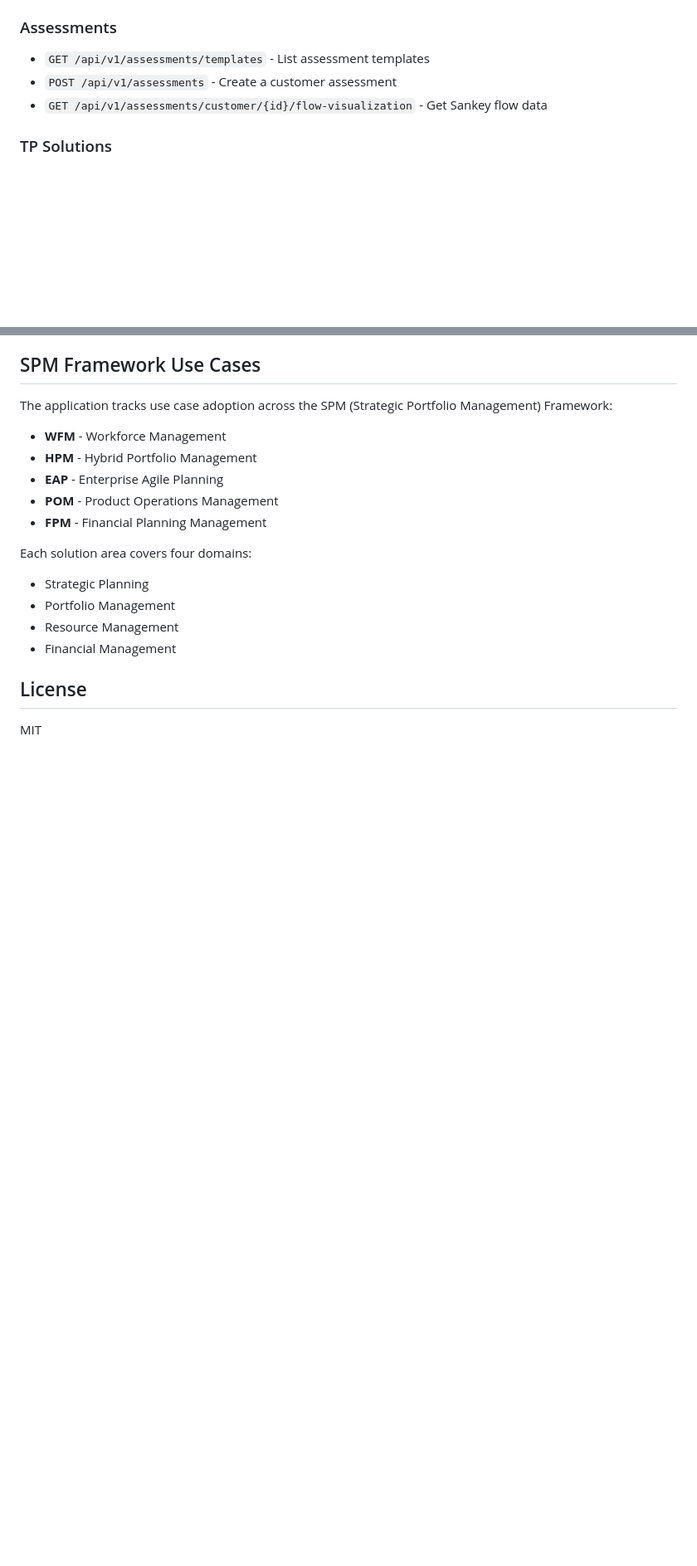
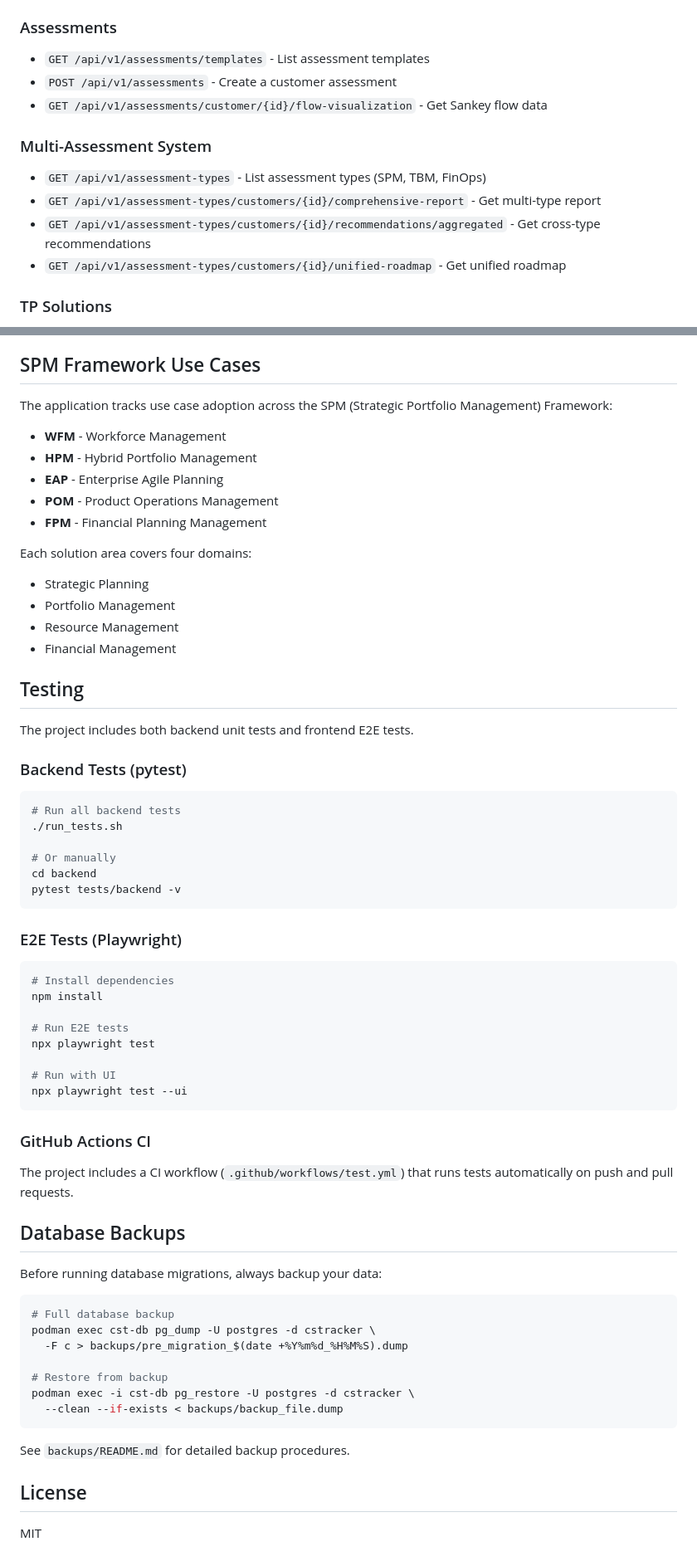
Before and after one commit to corbyjamesibm/cs-tracker, a Markdown page: README.md, 2 parts joined by grey strips. Shown at 83% size. Drawn GitHub-style; blank space fills up the shorter version.

Commit message:
Update README with multi-assessment system and testing docs
- Add Multi-Assessment System section with SPM, TBM, FinOps types
- Document synergy boost algorithm for cross-type recommendations
- Add multi-assessment API endpoints
- Add Testing section with pytest and Playwright instructions
- Add Database Backups section

Co-Authored-By: Claude Opus 4.5 <noreply@anthropic.com>

````diff
--- a/README.md
+++ b/README.md
@@ -262,6 +263,12 @@ Add to your Claude Desktop configuration (`~/Library/Application Support/Claude/
 - `POST /api/v1/assessments` - Create a customer assessment
 - `GET /api/v1/assessments/customer/{id}/flow-visualization` - Get Sankey flow data
 
+### Multi-Assessment System
+- `GET /api/v1/assessment-types` - List assessment types (SPM, TBM, FinOps)
+- `GET /api/v1/assessment-types/customers/{id}/comprehensive-report` - Get multi-type report
+- `GET /api/v1/assessment-types/customers/{id}/recommendations/aggregated` - Get cross-type recommendations
+- `GET /api/v1/assessment-types/customers/{id}/unified-roadmap` - Get unified roadmap
+
 ### TP Solutions
 - `GET /api/v1/tp-solutions` - List TargetProcess solutions
 - `GET /api/v1/tp-solutions/categories` - Get solution categories with counts
@@ -341,6 +374,54 @@ Each solution area covers four domains:
 - Resource Management
 - Financial Management
 
+## Testing
+
+The project includes both backend unit tests and frontend E2E tests.
+
+### Backend Tests (pytest)
+
+```bash
+# Run all backend tests
+./run_tests.sh
+
+# Or manually
+cd backend
+pytest tests/backend -v
+```
+
+### E2E Tests (Playwright)
+
+```bash
+# Install dependencies
+npm install
+
+# Run E2E tests
+npx playwright test
+
+# Run with UI
+npx playwright test --ui
+```
+
+### GitHub Actions CI
+
+The project includes a CI workflow (`.github/workflows/test.yml`) that runs tests automatically on push and pull requests.
+
+## Database Backups
+
+Before running database migrations, always backup your data:
+
+```bash
+# Full database backup
+podman exec cst-db pg_dump -U postgres -d cstracker \
+  -F c > backups/pre_migration_$(date +%Y%m%d_%H%M%S).dump
+
+# Restore from backup
+podman exec -i cst-db pg_restore -U postgres -d cstracker \
+  --clean --if-exists < backups/backup_file.dump
+```
+
+See `backups/README.md` for detailed backup procedures.
+
 ## License
 
 MIT
````
Also changed, not shown: other parts of README.md (+27 -0 lines).
